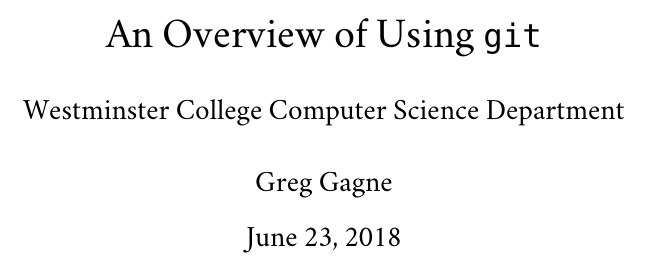
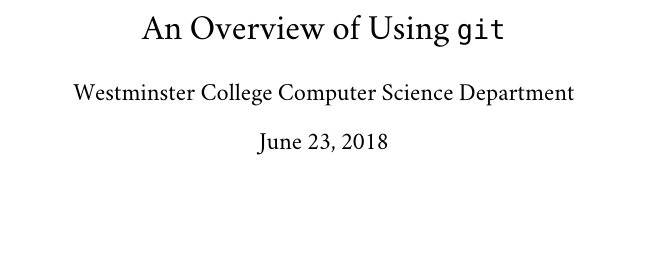
Before and after one commit to greggagne/git-docs, a LaTeX document (git-docs.tex): part of page 1 of 6 before the commit and part of page 1 of 4 after it, cut so that both start at the same text, the shorter picture padded with empty space. Compiled offline with XeLaTeX; a missing font is replaced by an installed copy or a similar font.

Commit message:
updated .tex

```diff
--- a/git-docs.tex
+++ b/git-docs.tex
@@ -6,7 +6,7 @@
 %!TEX TS-program = xelatex
 %!TEX encoding = UTF-8 Unicode
 
-\documentclass[12pt]{article}
+\documentclass[11pt]{article}
 \usepackage{geometry}                % See geometry.pdf to learn the layout options. There are lots.
 \geometry{letterpaper}                   % ... or a4paper or a5paper or ...
 %\geometry{landscape}                % Activate for for rotated page geometry
@@ -14,6 +14,17 @@
 \usepackage{graphicx}
 \usepackage{amssymb}
 \usepackage{hyperref}
+
+\usepackage{verbatim}
+
+\usepackage{fancyhdr}
+
+\pagestyle{fancy}
+
+\lhead{An Overview of Using {\tt git}}
+
+\rhead{\today}
+
 
 % Will Robertson's fontspec.sty can be used to simplify font choices.
 % To experiment, open /Applications/Font Book to examine the fonts provided on Mac OS X,
@@ -26,7 +37,7 @@
 \setmonofont[Scale=MatchLowercase]{Andale Mono}
 
 \title{An Overview of Using {\tt git}}
-\author{Westminster College Computer Science Department \\ \\ Greg Gagne}
+\author{Westminster College Computer Science Department}
 %\date{}                                           % Activate to display a given date or no date
 
 \begin{document}
```
Also changed, not shown: git-docs.tex (6 more changed lines).
